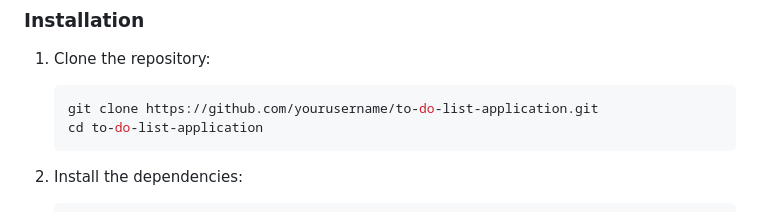
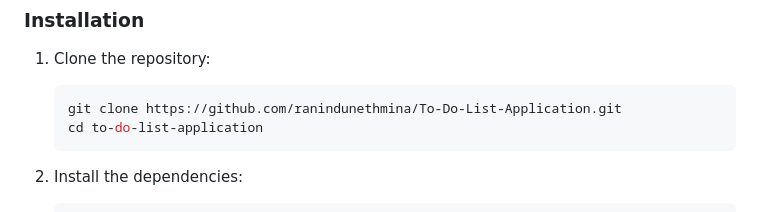
Before and after one commit to ranindunethmina/To-Do-List-Application, a Markdown page: README.md, the part around the change. GitHub-like rendering.

````diff
--- a/README.md
+++ b/README.md
@@ -42,7 +42,7 @@ To run the application, ensure you have the following installed:
 1. Clone the repository:
 
     ```bash
-    git clone https://github.com/yourusername/to-do-list-application.git
+    git clone https://github.com/ranindunethmina/To-Do-List-Application.git
     cd to-do-list-application
     ```
 
````
